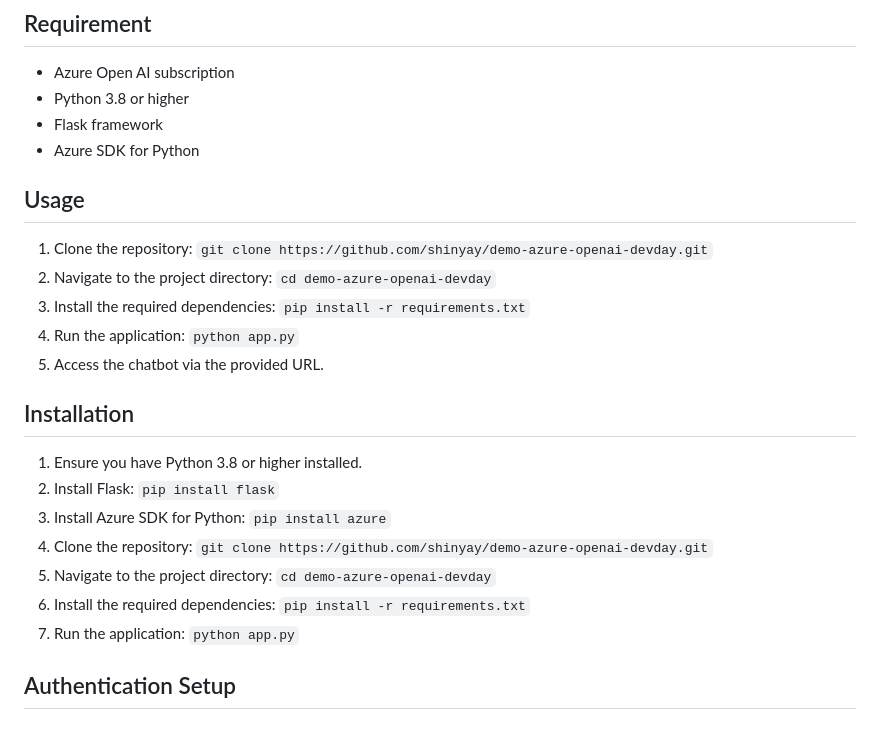
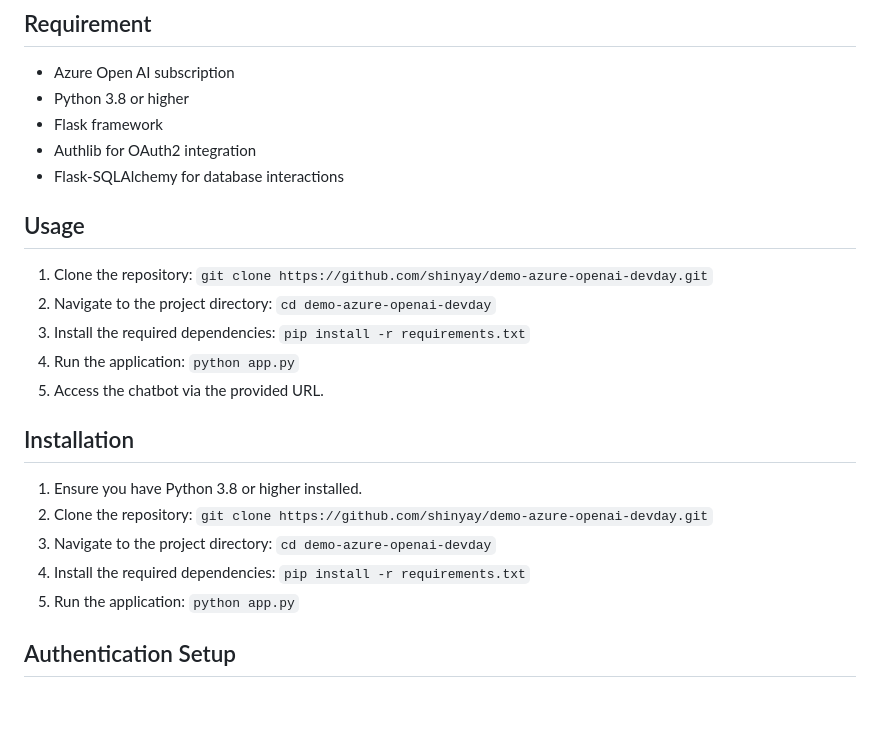
Before and after one commit to shinyay/demo-azure-openai-devday, a Markdown page: README.md, the part around the change. Drawn GitHub-style.

Commit message:
Modify requirement and installation

```diff
--- a/README.md
+++ b/README.md
@@ -31,7 +31,8 @@ A live demo of the smart chatbot can be accessed at [Demo Link]. The demo showca
 - Azure Open AI subscription
 - Python 3.8 or higher
 - Flask framework
-- Azure SDK for Python
+- Authlib for OAuth2 integration
+- Flask-SQLAlchemy for database interactions
 
 ## Usage
 1. Clone the repository: `git clone https://github.com/shinyay/demo-azure-openai-devday.git`
@@ -42,12 +43,10 @@ A live demo of the smart chatbot can be accessed at [Demo Link]. The demo showca
 
 ## Installation
 1. Ensure you have Python 3.8 or higher installed.
-2. Install Flask: `pip install flask`
-3. Install Azure SDK for Python: `pip install azure`
-4. Clone the repository: `git clone https://github.com/shinyay/demo-azure-openai-devday.git`
-5. Navigate to the project directory: `cd demo-azure-openai-devday`
-6. Install the required dependencies: `pip install -r requirements.txt`
-7. Run the application: `python app.py`
+2. Clone the repository: `git clone https://github.com/shinyay/demo-azure-openai-devday.git`
+3. Navigate to the project directory: `cd demo-azure-openai-devday`
+4. Install the required dependencies: `pip install -r requirements.txt`
+5. Run the application: `python app.py`
 
 ## Authentication Setup
 
```
